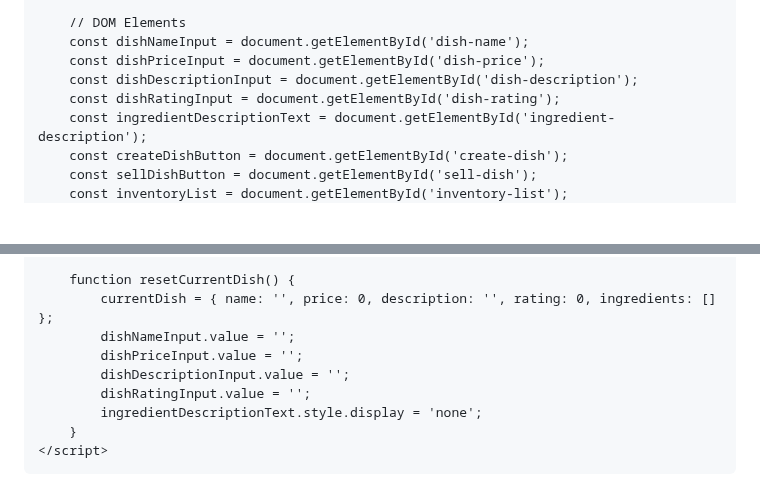
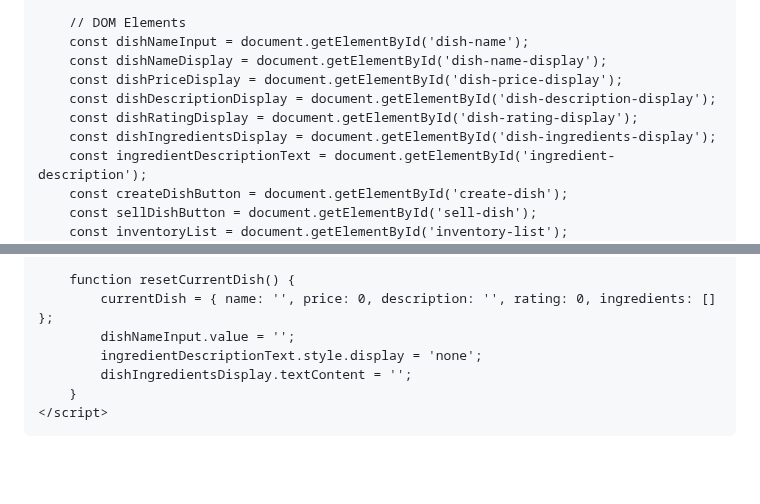
Before and after one commit to ivoryangel208/foodgame, a Markdown page: README.md, 2 parts joined by grey strips. Drawn GitHub-style; blank space fills up the shorter version.

```diff
--- a/README.md
+++ b/README.md
@@ -206,9 +87,11 @@
 
         // DOM Elements
         const dishNameInput = document.getElementById('dish-name');
-        const dishPriceInput = document.getElementById('dish-price');
-        const dishDescriptionInput = document.getElementById('dish-description');
-        const dishRatingInput = document.getElementById('dish-rating');
+        const dishNameDisplay = document.getElementById('dish-name-display');
+        const dishPriceDisplay = document.getElementById('dish-price-display');
+        const dishDescriptionDisplay = document.getElementById('dish-description-display');
+        const dishRatingDisplay = document.getElementById('dish-rating-display');
+        const dishIngredientsDisplay = document.getElementById('dish-ingredients-display');
         const ingredientDescriptionText = document.getElementById('ingredient-description');
         const createDishButton = document.getElementById('create-dish');
         const sellDishButton = document.getElementById('sell-dish');
@@ -280,10 +174,8 @@
         function resetCurrentDish() {
             currentDish = { name: '', price: 0, description: '', rating: 0, ingredients: [] };
             dishNameInput.value = '';
-            dishPriceInput.value = '';
-            dishDescriptionInput.value = '';
-            dishRatingInput.value = '';
             ingredientDescriptionText.style.display = 'none';
+            dishIngredientsDisplay.textContent = '';
         }
     </script>
 </body>
```
Also changed, not shown: other parts of README.md (+72 -180 lines).
